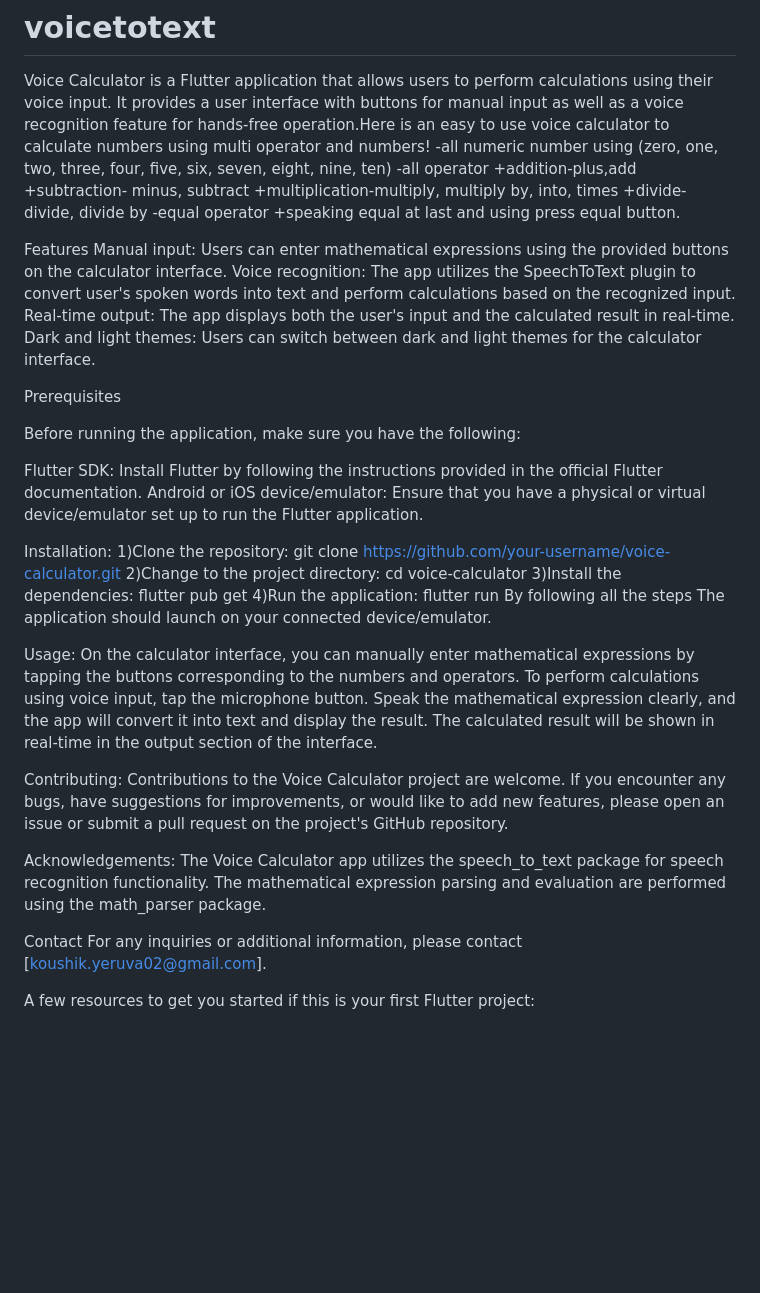
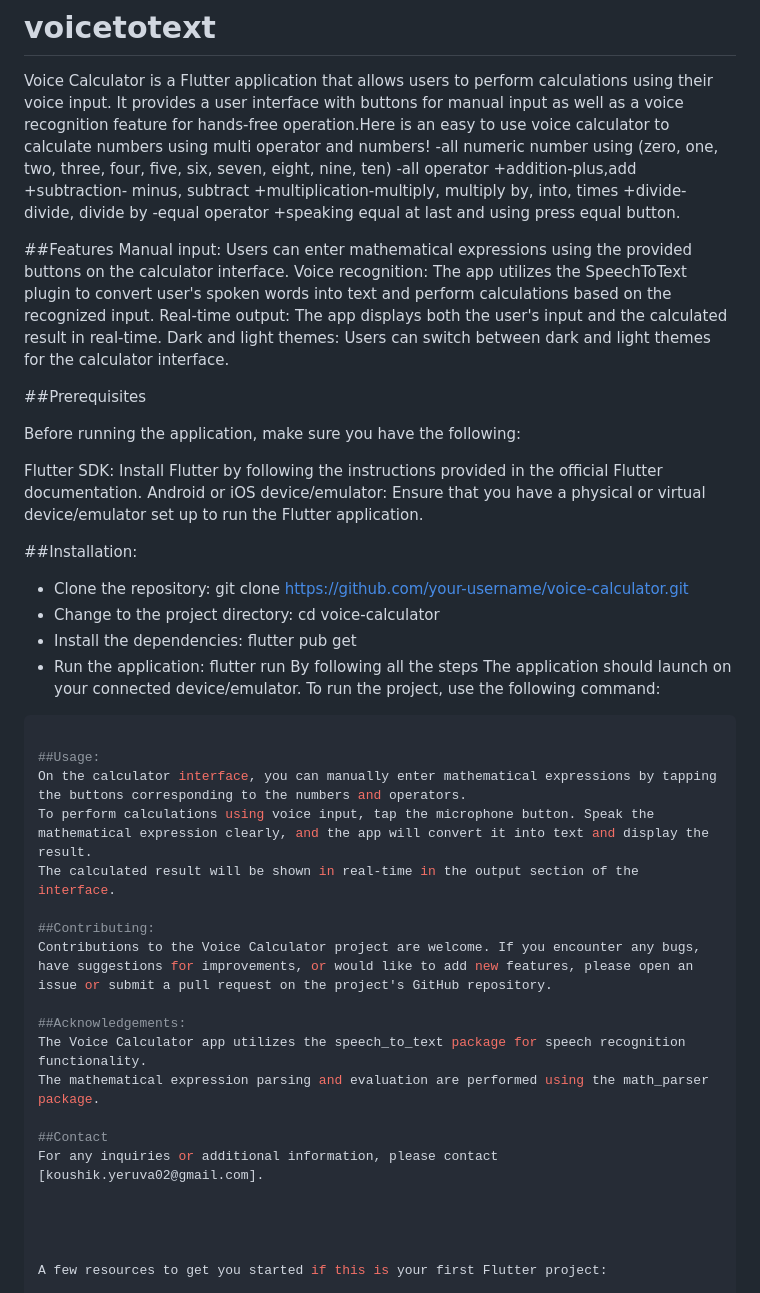
Before and after one commit to Koushik-1729/voice_calculator, a Markdown page: README.md, the part around the change. GitHub-like rendering; blank space fills up the shorter version.

````diff
--- a/README.md
+++ b/README.md
@@ -1,43 +1,46 @@
 # voicetotext
 Voice Calculator is a Flutter application that allows users to perform calculations using their voice input. It provides a user interface with buttons for manual input as well as a voice recognition feature for hands-free operation.Here is an easy to use voice calculator to calculate numbers using multi operator and numbers! -all numeric number using (zero, one, two, three, four, five, six, seven, eight, nine, ten) -all operator +addition-plus,add +subtraction- minus, subtract +multiplication-multiply, multiply by, into, times +divide- divide, divide by -equal operator +speaking equal at last and using press equal button.
 
-Features
+##Features
 Manual input: Users can enter mathematical expressions using the provided buttons on the calculator interface.
 Voice recognition: The app utilizes the SpeechToText plugin to convert user's spoken words into text and perform calculations based on the recognized input.
 Real-time output: The app displays both the user's input and the calculated result in real-time.
 Dark and light themes: Users can switch between dark and light themes for the calculator interface.
 
-Prerequisites
+##Prerequisites
 
 Before running the application, make sure you have the following:
 
 Flutter SDK: Install Flutter by following the instructions provided in the official Flutter documentation.
 Android or iOS device/emulator: Ensure that you have a physical or virtual device/emulator set up to run the Flutter application.
 
-Installation:
-1)Clone the repository:
-   git clone https://github.com/your-username/voice-calculator.git
-2)Change to the project directory:
-   cd voice-calculator
-3)Install the dependencies:
-  flutter pub get
-4)Run the application:
-  flutter run
+##Installation:
+- Clone the repository:
+    git clone https://github.com/your-username/voice-calculator.git
+- Change to the project directory:
+    cd voice-calculator
+- Install the dependencies:
+    flutter pub get
+ - Run the application:
+    flutter run
 By following all the steps The application should launch on your connected device/emulator.
+To run the project, use the following command:
 
-Usage:
+```bash
+
+##Usage:
 On the calculator interface, you can manually enter mathematical expressions by tapping the buttons corresponding to the numbers and operators.
 To perform calculations using voice input, tap the microphone button. Speak the mathematical expression clearly, and the app will convert it into text and display the result.
 The calculated result will be shown in real-time in the output section of the interface.
 
-Contributing:
+##Contributing:
 Contributions to the Voice Calculator project are welcome. If you encounter any bugs, have suggestions for improvements, or would like to add new features, please open an issue or submit a pull request on the project's GitHub repository.
 
-Acknowledgements:
+##Acknowledgements:
 The Voice Calculator app utilizes the speech_to_text package for speech recognition functionality.
 The mathematical expression parsing and evaluation are performed using the math_parser package.
 
-Contact
+##Contact
 For any inquiries or additional information, please contact [koushik.yeruva02@gmail.com].
 
 
````
